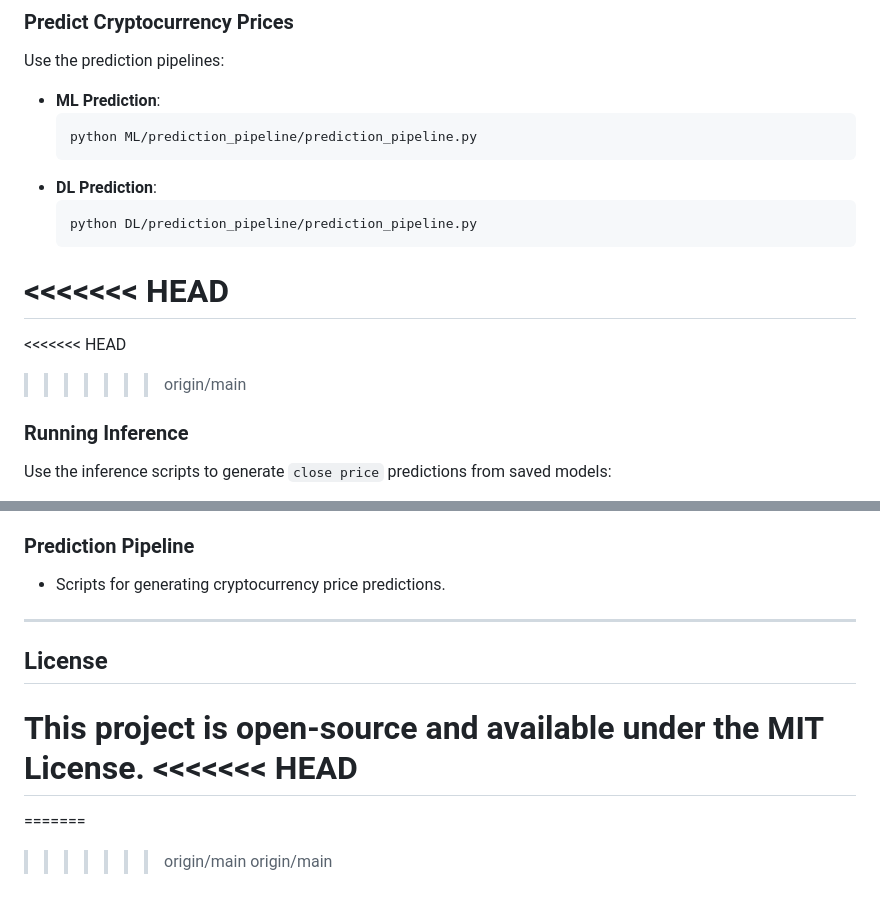
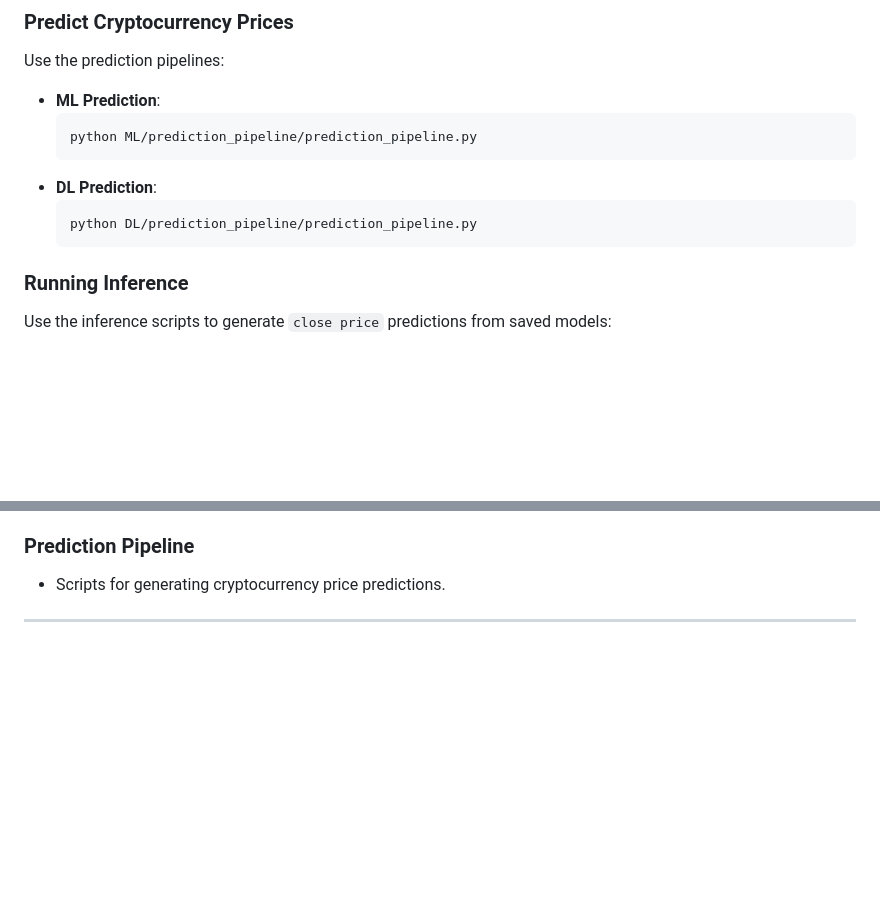
Before and after one commit to zabih1/CryptoForecasting_FlaskApp, a Markdown page: README.md, 2 parts joined by grey strips. Rendered like a GitHub page; blank space fills up the shorter version.

````diff
--- a/README.md
+++ b/README.md
@@ -91,10 +91,7 @@ Use the prediction pipelines:
   ```bash
   python DL/prediction_pipeline/prediction_pipeline.py
   ```
-<<<<<<< HEAD
-=======
-<<<<<<< HEAD
->>>>>>> origin/main
+
 
 ### Running Inference
 Use the inference scripts to generate `close price` predictions from saved models:
@@ -129,12 +126,3 @@ Use the inference scripts to generate `close price` predictions from saved model
 - Scripts for generating cryptocurrency price predictions.
 
 ---
-
-## License
-
-This project is open-source and available under the MIT License.
-<<<<<<< HEAD
-=======
-=======
->>>>>>> origin/main
->>>>>>> origin/main
````
